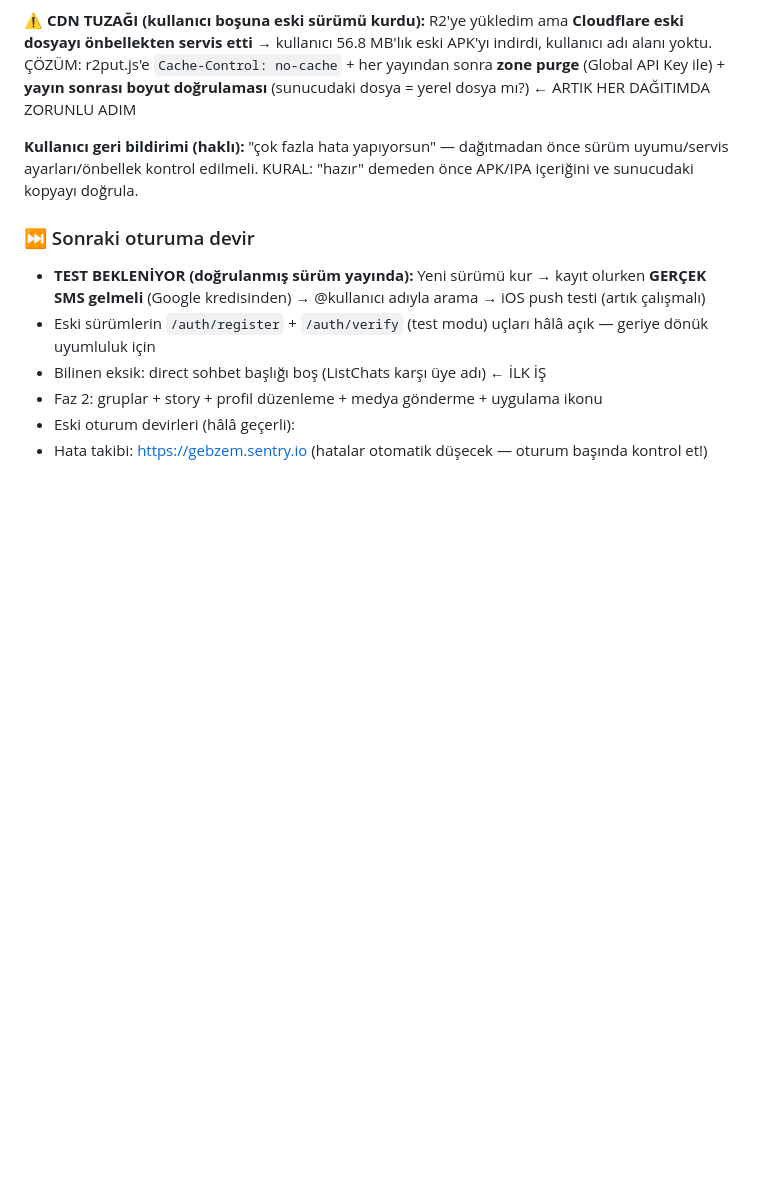
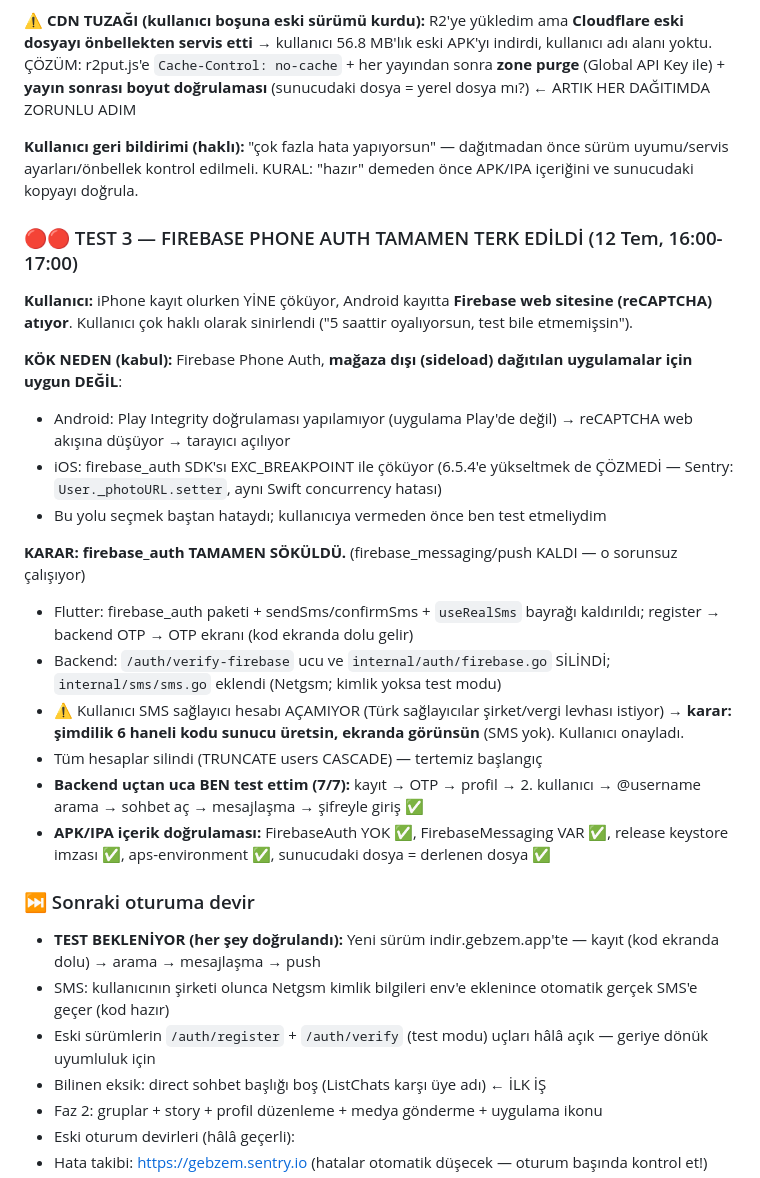
Before and after one commit to gbz-app/gebzem, a Markdown page: oturum.md, the part around the change. Drawn GitHub-style; blank space fills up the shorter version.

Commit message:
Oturum kaydi: Firebase Phone Auth terk edildi, kendi OTP sistemi, uctan uca test

```diff
--- a/oturum.md
+++ b/oturum.md
@@ -186,8 +186,25 @@
 
 **Kullanıcı geri bildirimi (haklı):** "çok fazla hata yapıyorsun" — dağıtmadan önce sürüm uyumu/servis ayarları/önbellek kontrol edilmeli. KURAL: "hazır" demeden önce APK/IPA içeriğini ve sunucudaki kopyayı doğrula.
 
+### 🔴🔴 TEST 3 — FIREBASE PHONE AUTH TAMAMEN TERK EDİLDİ (12 Tem, 16:00-17:00)
+**Kullanıcı:** iPhone kayıt olurken YİNE çöküyor, Android kayıtta **Firebase web sitesine (reCAPTCHA) atıyor**. Kullanıcı çok haklı olarak sinirlendi ("5 saattir oyalıyorsun, test bile etmemişsin").
+
+**KÖK NEDEN (kabul):** Firebase Phone Auth, **mağaza dışı (sideload) dağıtılan uygulamalar için uygun DEĞİL**:
+- Android: Play Integrity doğrulaması yapılamıyor (uygulama Play'de değil) → reCAPTCHA web akışına düşüyor → tarayıcı açılıyor
+- iOS: firebase_auth SDK'sı EXC_BREAKPOINT ile çöküyor (6.5.4'e yükseltmek de ÇÖZMEDİ — Sentry: `User._photoURL.setter`, aynı Swift concurrency hatası)
+- Bu yolu seçmek baştan hataydı; kullanıcıya vermeden önce ben test etmeliydim
+
+**KARAR: firebase_auth TAMAMEN SÖKÜLDÜ.** (firebase_messaging/push KALDI — o sorunsuz çalışıyor)
+- Flutter: firebase_auth paketi + sendSms/confirmSms + `useRealSms` bayrağı kaldırıldı; register → backend OTP → OTP ekranı (kod ekranda dolu gelir)
+- Backend: `/auth/verify-firebase` ucu ve `internal/auth/firebase.go` SİLİNDİ; `internal/sms/sms.go` eklendi (Netgsm; kimlik yoksa test modu)
+- ⚠️ Kullanıcı SMS sağlayıcı hesabı AÇAMIYOR (Türk sağlayıcılar şirket/vergi levhası istiyor) → **karar: şimdilik 6 haneli kodu sunucu üretsin, ekranda görünsün** (SMS yok). Kullanıcı onayladı.
+- Tüm hesaplar silindi (TRUNCATE users CASCADE) — tertemiz başlangıç
+- **Backend uçtan uca BEN test ettim (7/7):** kayıt → OTP → profil → 2. kullanıcı → @username arama → sohbet aç → mesajlaşma → şifreyle giriş ✅
+- **APK/IPA içerik doğrulaması:** FirebaseAuth YOK ✅, FirebaseMessaging VAR ✅, release keystore imzası ✅, aps-environment ✅, sunucudaki dosya = derlenen dosya ✅
+
 ### ⏭️ Sonraki oturuma devir
-- **TEST BEKLENİYOR (doğrulanmış sürüm yayında):** Yeni sürümü kur → kayıt olurken **GERÇEK SMS gelmeli** (Google kredisinden) → @kullanıcı adıyla arama → iOS push testi (artık çalışmalı)
+- **TEST BEKLENİYOR (her şey doğrulandı):** Yeni sürüm indir.gebzem.app'te — kayıt (kod ekranda dolu) → arama → mesajlaşma → push
+- SMS: kullanıcının şirketi olunca Netgsm kimlik bilgileri env'e eklenince otomatik gerçek SMS'e geçer (kod hazır)
 - Eski sürümlerin `/auth/register` + `/auth/verify` (test modu) uçları hâlâ açık — geriye dönük uyumluluk için
 - Bilinen eksik: direct sohbet başlığı boş (ListChats karşı üye adı) ← İLK İŞ
 - Faz 2: gruplar + story + profil düzenleme + medya gönderme + uygulama ikonu
```
